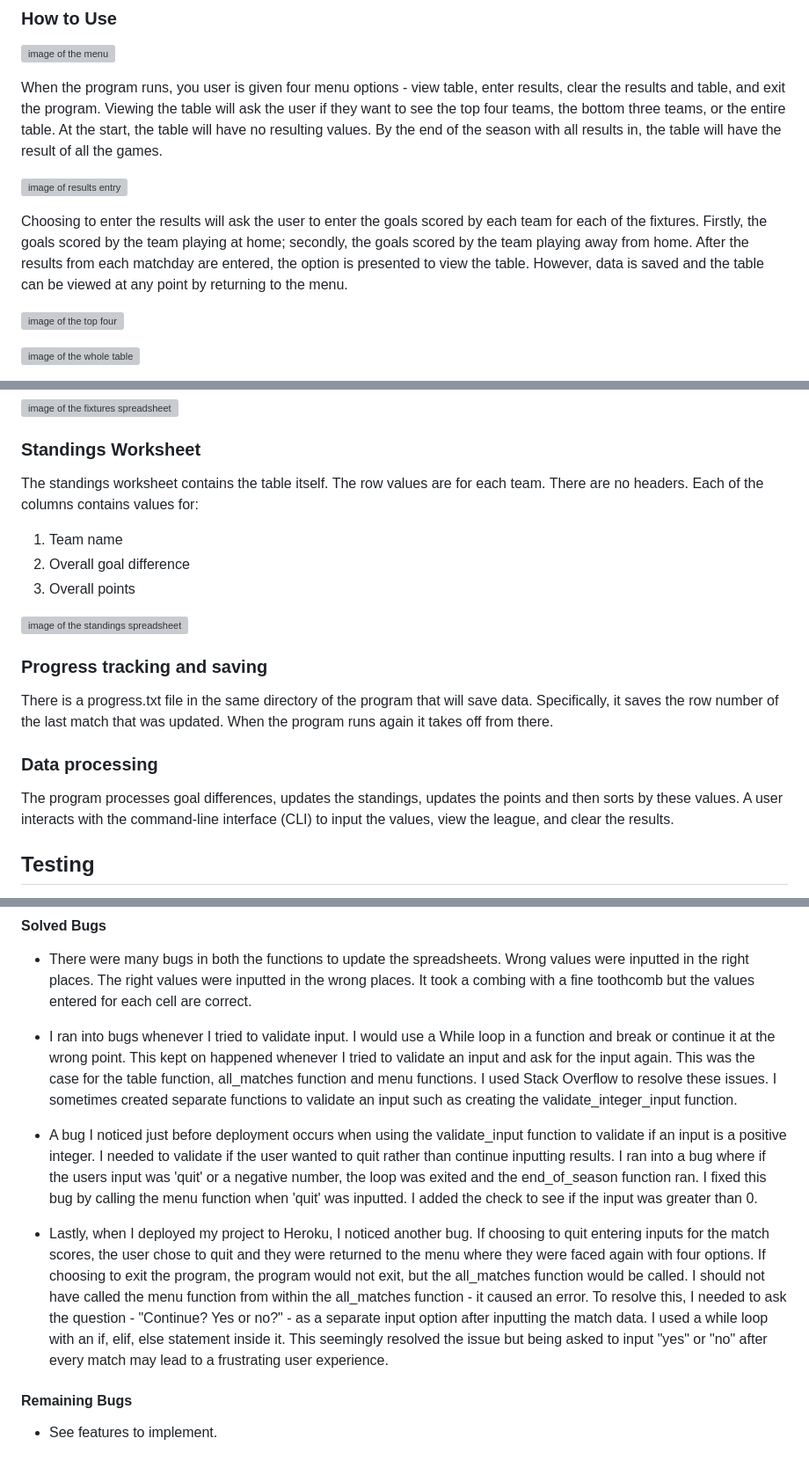
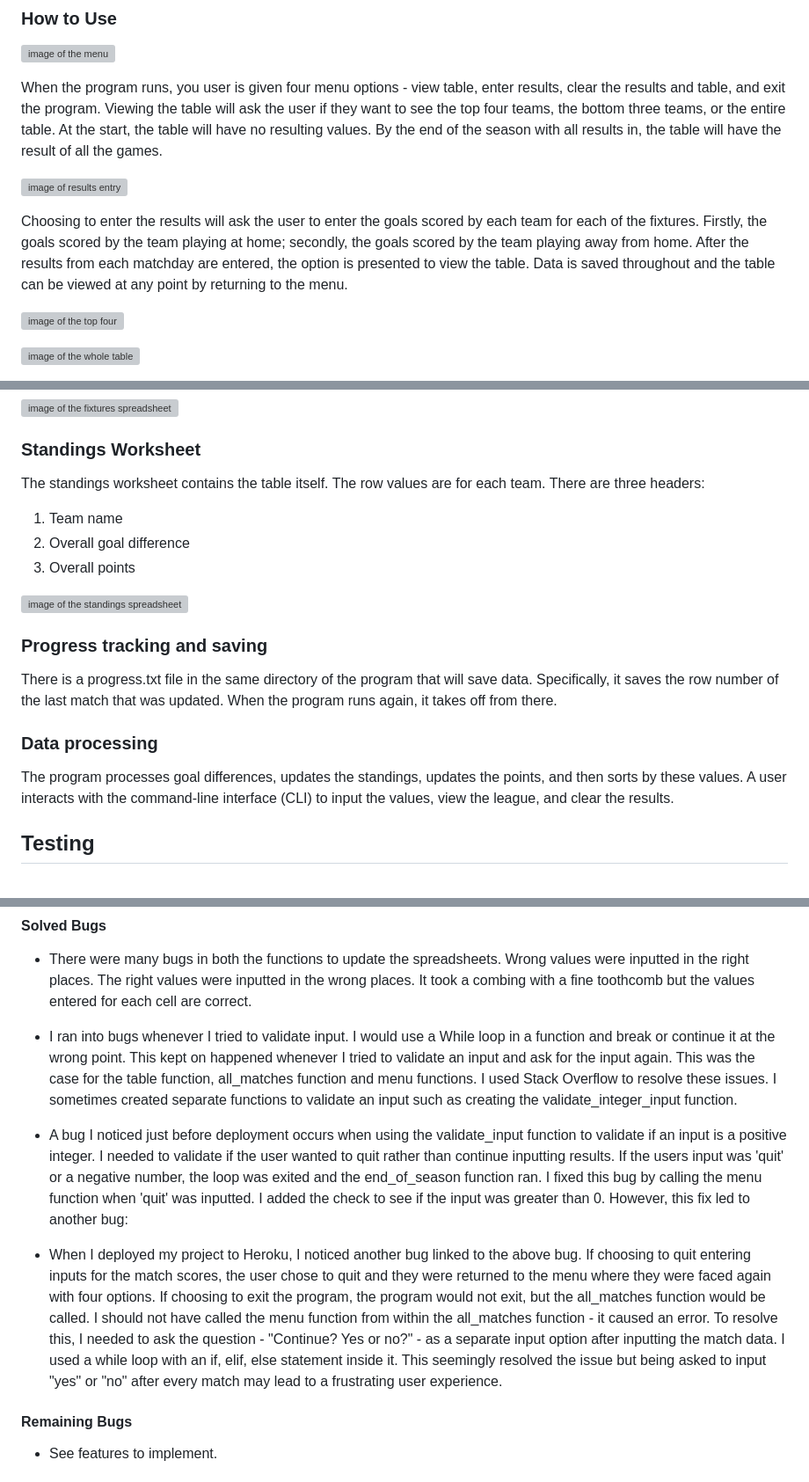
Before and after one commit to chrisryan91/PremierLeagueTable, a Markdown page: README.md, 3 parts joined by grey strips. Shown at 88% size. Rendered like a GitHub page; grey boxes are pictures that could not be loaded.

Commit message:
Rearranged readme.md

```diff
--- a/README.md
+++ b/README.md
@@ -24,7 +24,7 @@ When the program runs, you user is given four menu options - view table, enter r
 
 ![image of results entry](documents/readme%20images/match_day_entry.png)
 
-Choosing to enter the results will ask the user to enter the goals scored by each team for each of the fixtures. Firstly, the goals scored by the team playing at home; secondly, the goals scored by the team playing away from home. After the results from each matchday are entered, the option is presented to view the table. However, data is saved and the table can be viewed at any point by returning to the menu.
+Choosing to enter the results will ask the user to enter the goals scored by each team for each of the fixtures. Firstly, the goals scored by the team playing at home; secondly, the goals scored by the team playing away from home. After the results from each matchday are entered, the option is presented to view the table. Data is saved throughout and the table can be viewed at any point by returning to the menu.
 
 ![image of the top four](documents/readme%20images/top_four.png)
 
@@ -101,7 +101,7 @@ There are nine headers in the fixtures worksheet:
 ![image of the fixtures spreadsheet](documents/readme%20images/fixtures_sheet.png)
 ### Standings Worksheet
 
-The standings worksheet contains the table itself. The row values are for each team. There are no headers. Each of the columns contains values for:
+The standings worksheet contains the table itself. The row values are for each team. There are three headers:
 
 1. Team name
 2. Overall goal difference
@@ -111,11 +111,11 @@ The standings worksheet contains the table itself. The row values are for each t
 
 ### Progress tracking and saving
 
-There is a progress.txt file in the same directory of the program that will save data. Specifically, it saves the row number of the last match that was updated. When the program runs again it takes off from there.
+There is a progress.txt file in the same directory of the program that will save data. Specifically, it saves the row number of the last match that was updated. When the program runs again, it takes off from there.
 
 ### Data processing
 
-The program processes goal differences, updates the standings, updates the points and then sorts by these values. A user interacts with the command-line interface (CLI) to input the values, view the league, and clear the results.
+The program processes goal differences, updates the standings, updates the points, and then sorts by these values. A user interacts with the command-line interface (CLI) to input the values, view the league, and clear the results.
 
 ## Testing
 
@@ -128,9 +128,9 @@ I have manual tested the program by running it the whole way through. The progre
 
 - I ran into bugs whenever I tried to validate input. I would use a While loop in a function and break or continue it at the wrong point. This kept on happened whenever I tried to validate an input and ask for the input again. This was the case for the table function, all_matches function and menu functions. I used Stack Overflow to resolve these issues. I sometimes created separate functions to validate an input such as creating the validate_integer_input function.
 
-- A bug I noticed just before deployment occurs when using the validate_input function to validate if an input is a positive integer. I needed to validate if the user wanted to quit rather than continue inputting results. I ran into a bug where if the users input was 'quit' or a negative number, the loop was exited and the end_of_season function ran. I fixed this bug by calling the menu function when 'quit' was inputted. I added the check to see if the input was greater than 0.
+- A bug I noticed just before deployment occurs when using the validate_input function to validate if an input is a positive integer. I needed to validate if the user wanted to quit rather than continue inputting results. If the users input was 'quit' or a negative number, the loop was exited and the end_of_season function ran. I fixed this bug by calling the menu function when 'quit' was inputted. I added the check to see if the input was greater than 0. However, this fix led to another bug:
 
-- Lastly, when I deployed my project to Heroku, I noticed another bug. If choosing to quit entering inputs for the match scores, the user chose to quit and they were returned to the menu where they were faced again with four options. If choosing to exit the program, the program would not exit, but the all_matches function would be called. I should not have called the menu function from within the all_matches function - it caused an error. To resolve this, I needed to ask the question - "Continue? Yes or no?" - as a separate input option after inputting the match data. I used a while loop with an if, elif, else statement inside it. This seemingly resolved the issue but being asked to input "yes" or "no" after every match may lead to a frustrating user experience.
+- When I deployed my project to Heroku, I noticed another bug linked to the above bug. If choosing to quit entering inputs for the match scores, the user chose to quit and they were returned to the menu where they were faced again with four options. If choosing to exit the program, the program would not exit, but the all_matches function would be called. I should not have called the menu function from within the all_matches function - it caused an error. To resolve this, I needed to ask the question - "Continue? Yes or no?" - as a separate input option after inputting the match data. I used a while loop with an if, elif, else statement inside it. This seemingly resolved the issue but being asked to input "yes" or "no" after every match may lead to a frustrating user experience.
 
 #### Remaining Bugs
 
```
Also changed, not shown: other parts of README.md (+3 -3 lines).
